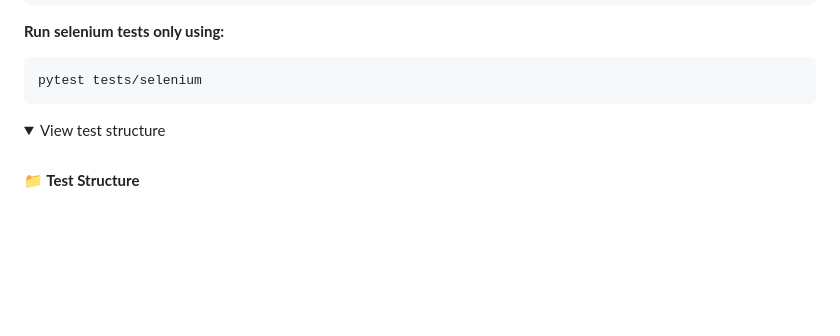
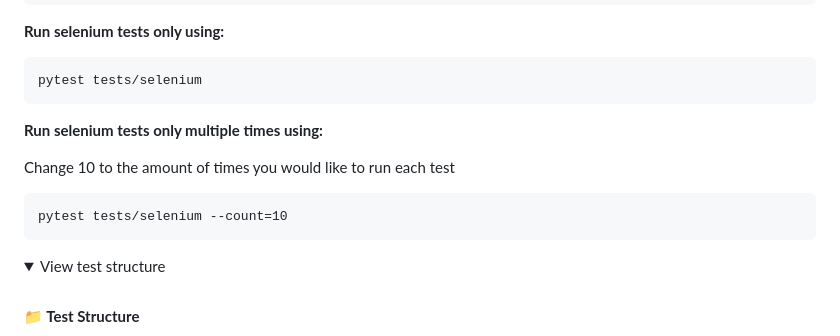
Before and after one commit to blueberryRhyme/FinanceDataAnalytics, a Markdown page: README.md, the part around the change. GitHub-like rendering; folded sections open; blank space fills up the shorter version.

````diff
--- a/README.md
+++ b/README.md
@@ -136,6 +136,15 @@ pytest tests/unit
 ```
 pytest tests/selenium
 ```
+
+**Run selenium tests only multiple times using:**
+
+Change 10 to the amount of times you would like to run each test
+
+```
+pytest tests/selenium --count=10
+```
+
 <details>
 <summary>View test structure</summary>
 <br>
````
